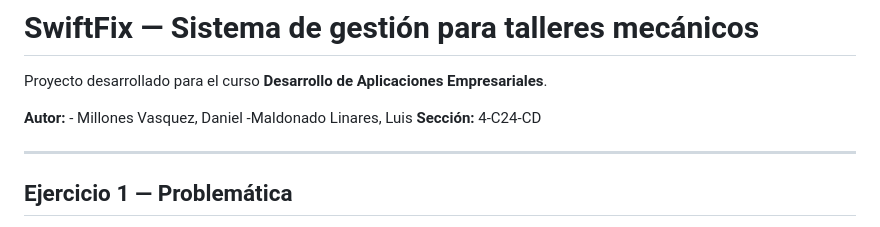
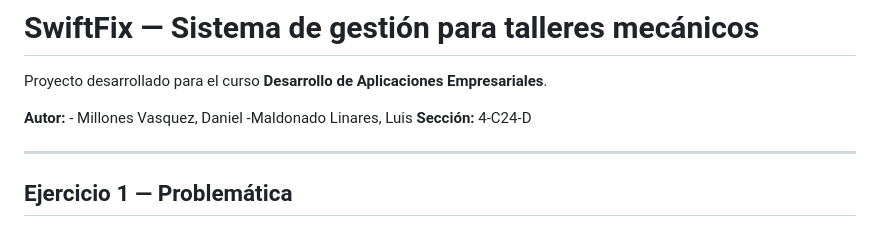
Before and after one commit to DMillonnesZ/Desarrollo-de-Aplicaciones-Empresariales, a Markdown page: README.md, the part around the change. Drawn GitHub-style.

Commit message:
Update section information in README.md

```diff
--- a/README.md
+++ b/README.md
@@ -3,7 +3,7 @@
 Proyecto desarrollado para el curso **Desarrollo de Aplicaciones Empresariales**.
 
 **Autor:** - Millones Vasquez, Daniel  -Maldonado Linares, Luis
-**Sección:** 4-C24-CD
+**Sección:** 4-C24-D
 
 ---
 
```
